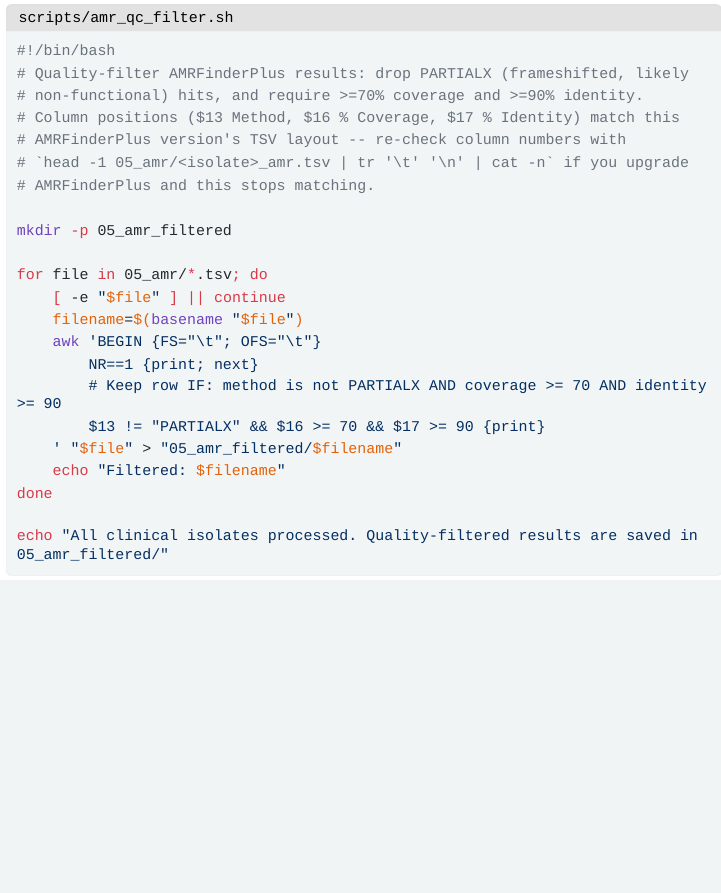
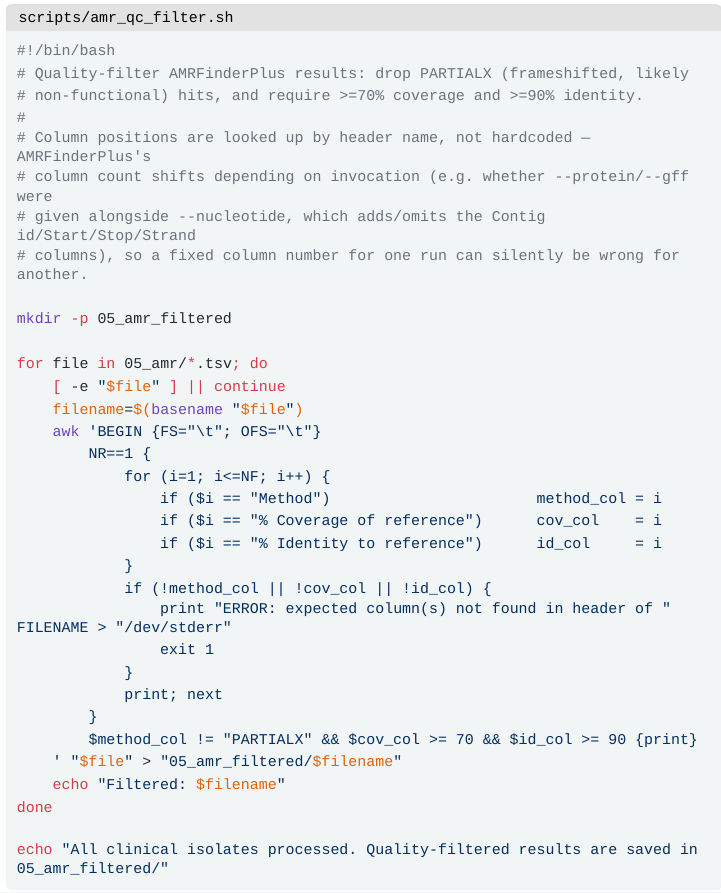
Before and after one commit to efosternyarko/misid-enterobacteriaceae-mge-sharing, a Quarto document (protocol.qmd): the page in a window 1100 px wide, from 10620 px down. The pictures show the output file protocol.html that the author committed with the source, opened offline; menus at the side of the page are left out; long lines of code are wrapped.

Commit message:
Make amr_qc_filter.sh column lookup name-based instead of hardcoded positions

```diff
--- a/protocol.qmd
+++ b/protocol.qmd
@@ -432,10 +432,11 @@ done
 #!/bin/bash
 # Quality-filter AMRFinderPlus results: drop PARTIALX (frameshifted, likely
 # non-functional) hits, and require >=70% coverage and >=90% identity.
-# Column positions ($13 Method, $16 % Coverage, $17 % Identity) match this
-# AMRFinderPlus version's TSV layout -- re-check column numbers with
-# `head -1 05_amr/<isolate>_amr.tsv | tr '\t' '\n' | cat -n` if you upgrade
-# AMRFinderPlus and this stops matching.
+#
+# Column positions are looked up by header name, not hardcoded — AMRFinderPlus's
+# column count shifts depending on invocation (e.g. whether --protein/--gff were
+# given alongside --nucleotide, which adds/omits the Contig id/Start/Stop/Strand
+# columns), so a fixed column number for one run can silently be wrong for another.
 
 mkdir -p 05_amr_filtered
 
@@ -443,9 +444,19 @@ for file in 05_amr/*.tsv; do
     [ -e "$file" ] || continue
     filename=$(basename "$file")
     awk 'BEGIN {FS="\t"; OFS="\t"}
-        NR==1 {print; next}
-        # Keep row IF: method is not PARTIALX AND coverage >= 70 AND identity >= 90
-        $13 != "PARTIALX" && $16 >= 70 && $17 >= 90 {print}
+        NR==1 {
+            for (i=1; i<=NF; i++) {
+                if ($i == "Method")                       method_col = i
+                if ($i == "% Coverage of reference")      cov_col    = i
+                if ($i == "% Identity to reference")      id_col     = i
+            }
+            if (!method_col || !cov_col || !id_col) {
+                print "ERROR: expected column(s) not found in header of " FILENAME > "/dev/stderr"
+                exit 1
+            }
+            print; next
+        }
+        $method_col != "PARTIALX" && $cov_col >= 70 && $id_col >= 90 {print}
     ' "$file" > "05_amr_filtered/$filename"
     echo "Filtered: $filename"
 done
```
Also changed, not shown: protocol.html, 1 other file.
